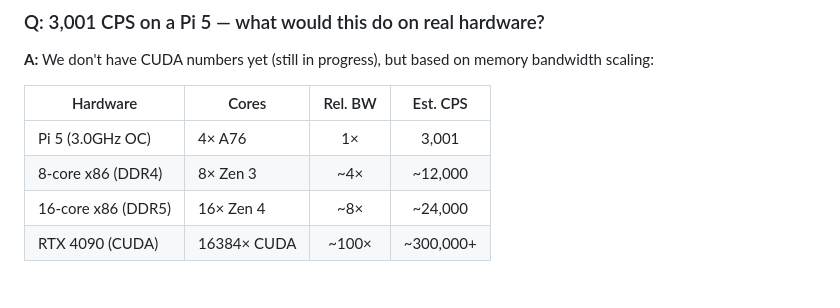
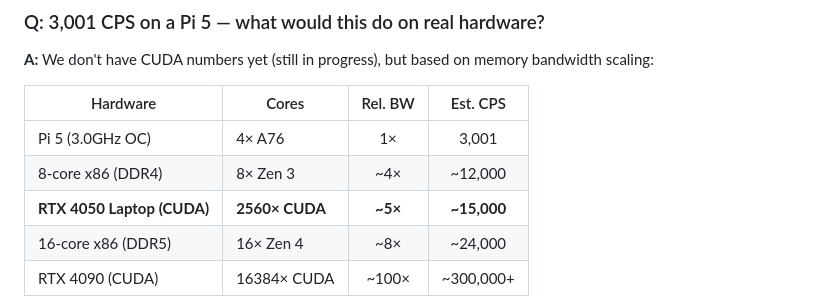
Before and after one commit to thecheesman1/Cpp-mc-chunk-gen, a Markdown page: README.md, the part around the change. GitHub-like rendering.

Commit message:
docs: Add RTX 4050 estimate to hardware scaling table

```diff
--- a/README.md
+++ b/README.md
@@ -365,6 +365,7 @@ The offline generator has neither problem: no JNI, no status advancement, no Min
 |----------|-------|:-------:|:--------:|
 | Pi 5 (3.0GHz OC) | 4× A76 | 1× | 3,001 |
 | 8-core x86 (DDR4) | 8× Zen 3 | ~4× | ~12,000 |
+| **RTX 4050 Laptop (CUDA)** | **2560× CUDA** | **~5×** | **~15,000** |
 | 16-core x86 (DDR5) | 16× Zen 4 | ~8× | ~24,000 |
 | RTX 4090 (CUDA) | 16384× CUDA | ~100× | ~300,000+ |
 
```
